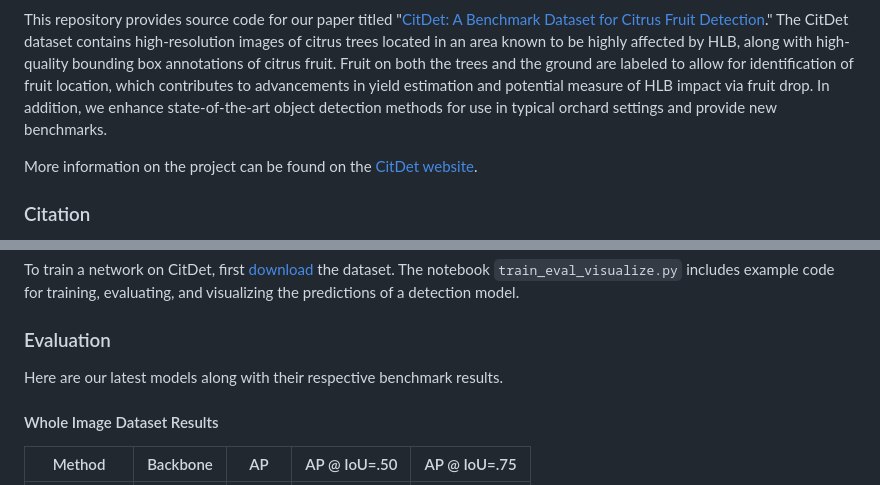
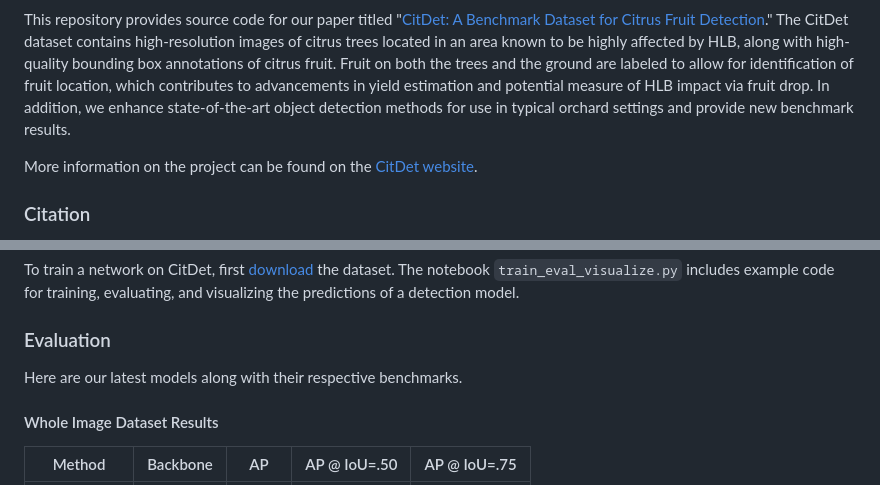
Before and after one commit to robotic-vision-lab/CitDet-A-Benchmark-Dataset-For-Citrus-Fruit-Detection, a Markdown page: README.md, 2 parts joined by grey strips. GitHub-like rendering.

```diff
--- a/README.md
+++ b/README.md
@@ -19,9 +19,9 @@ CitDet dataset contains high-resolution images of citrus trees located in an
 area known to be highly affected by HLB, along with high-quality bounding box
 annotations of citrus fruit. Fruit on both the trees and the ground are labeled
 to allow for identification of fruit location, which contributes to advancements
-in yield estimation and potential measure of HLB impact via fruit drop.  In
+in yield estimation and potential measure of HLB impact via fruit drop. In
 addition, we enhance state-of-the-art object detection methods for use in
-typical orchard settings and provide new benchmarks.
+typical orchard settings and provide new benchmark results.
 
 More information on the project can be found on the [CitDet
 website](https://robotic-vision-lab.github.io/citdet).
@@ -78,7 +78,7 @@ for training, evaluating, and visualizing the predictions of a detection model.
 
 ### Evaluation
 
-Here are our latest models along with their respective benchmark results.
+Here are our latest models along with their respective benchmarks.
 
 #### Whole Image Dataset Results
 
```
